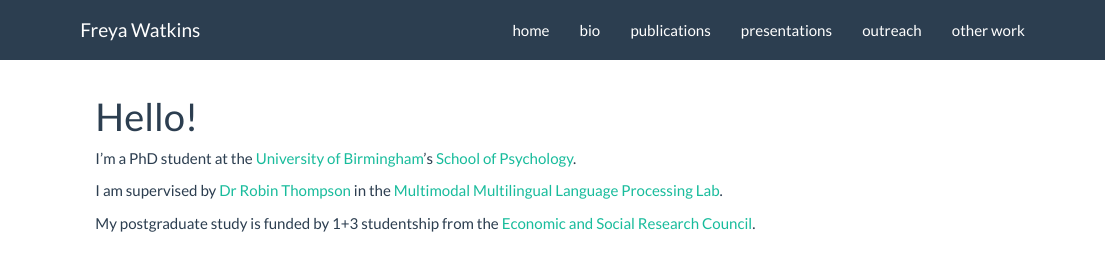
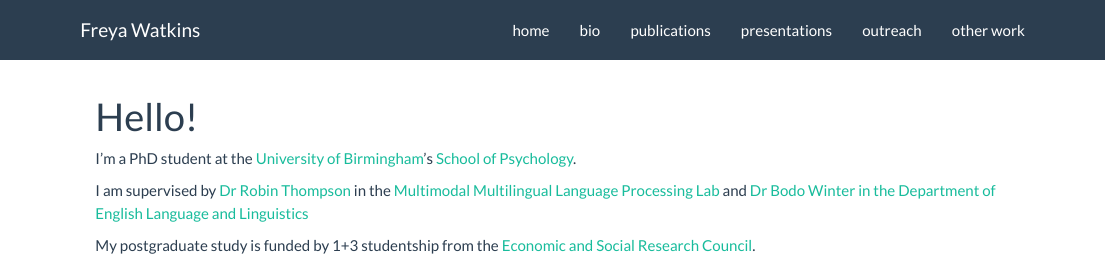
Before and after one commit to freyawatkins/freyawatkins.github.io, an R Markdown document (index.Rmd): the page in a window 1100 px wide, from its top. Rendered offline with R 4.5, knitr and Pandoc, with nearby package versions.

Commit message:
Added 2nd supervisor Bodo

```diff
--- a/index.Rmd
+++ b/index.Rmd
@@ -4,6 +4,6 @@ title: "Hello!"
 
 I'm a PhD student at the [University of Birmingham](http://www.birmingham.ac.uk/index.aspx)'s [School of Psychology](https://www.birmingham.ac.uk/schools/psychology/index.aspx).
 
-I am supervised by [Dr Robin Thompson](https://www.birmingham.ac.uk/schools/psychology/people/profile.aspx?ReferenceId=71086) in the [Multimodal Multilingual Language Processing Lab](https://m2l2lab.com).
+I am supervised by [Dr Robin Thompson](https://www.birmingham.ac.uk/schools/psychology/people/profile.aspx?ReferenceId=71086) in the [Multimodal Multilingual Language Processing Lab](https://m2l2lab.com) and [Dr Bodo Winter](www.bodowinter.com) [in the Department of English Language and Linguistics](www.birmingham.ac.uk/schools/edacs/departments/englishlanguage/index.aspx)
 
 My postgraduate study is funded by 1+3 studentship from the [Economic and Social Research Council](https://esrc.ukri.org/).
```
